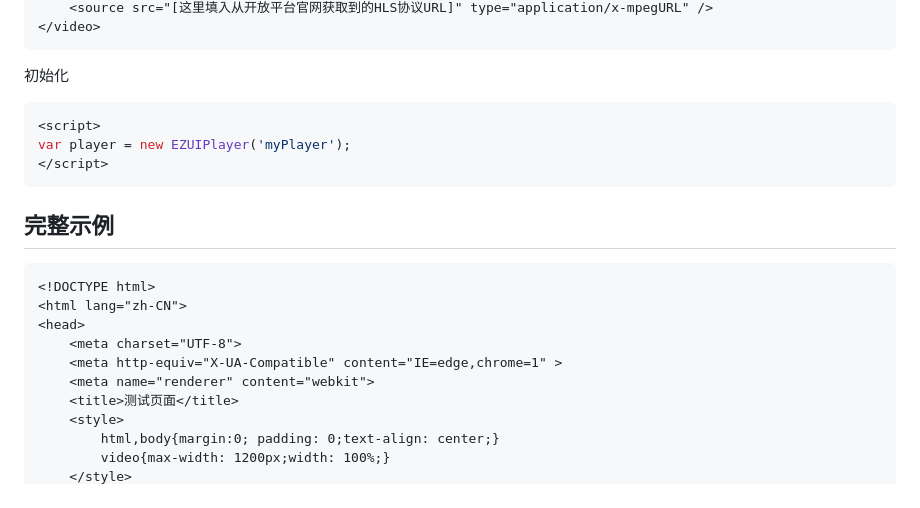
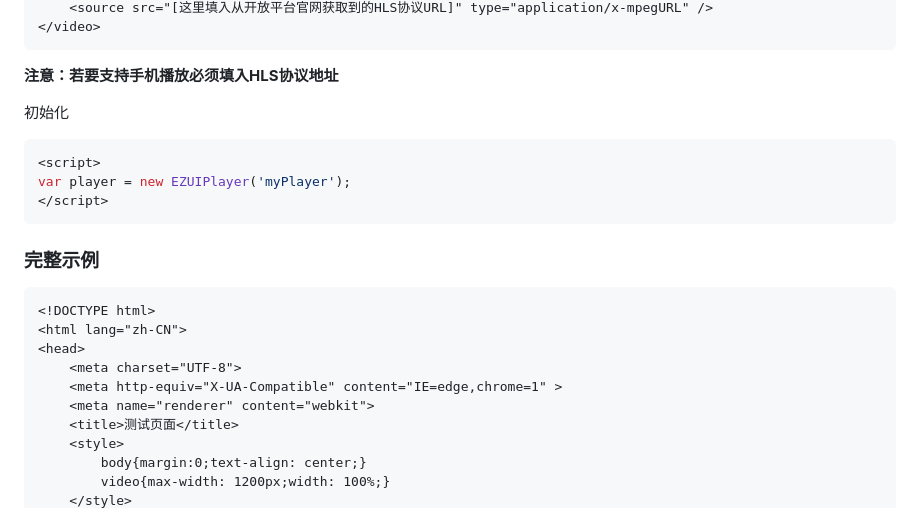
Before and after one commit to Ezviz-OpenBiz/EZUIKit-JavaScript, a Markdown page: README.md, the part around the change printed below. Drawn GitHub-style.

````diff
--- a/README.md
+++ b/README.md
@@ -13,6 +29,8 @@ Ezviz UI组件，可以快速实现视频应用
     <source src="[这里填入从开放平台官网获取到的HLS协议URL]" type="application/x-mpegURL" />
 </video>
 ```
+**注意：若要支持手机播放必须填入HLS协议地址**
+
 初始化
 ```js
 <script>
@@ -21,7 +39,7 @@ var player = new EZUIPlayer('myPlayer');
 ```
 
 
-## 完整示例
+### 完整示例
 
 ```html
 <!DOCTYPE html>
@@ -32,6 +50,6 @@ var player = new EZUIPlayer('myPlayer');
     <meta name="renderer" content="webkit">
     <title>测试页面</title>
     <style>
-        html,body{margin:0; padding: 0;text-align: center;}
+        body{margin:0;text-align: center;}
         video{max-width: 1200px;width: 100%;}
     </style>
````
Also changed, not shown: other parts of README.md (+61 -17 lines), js_demo.png, 3 other files.
